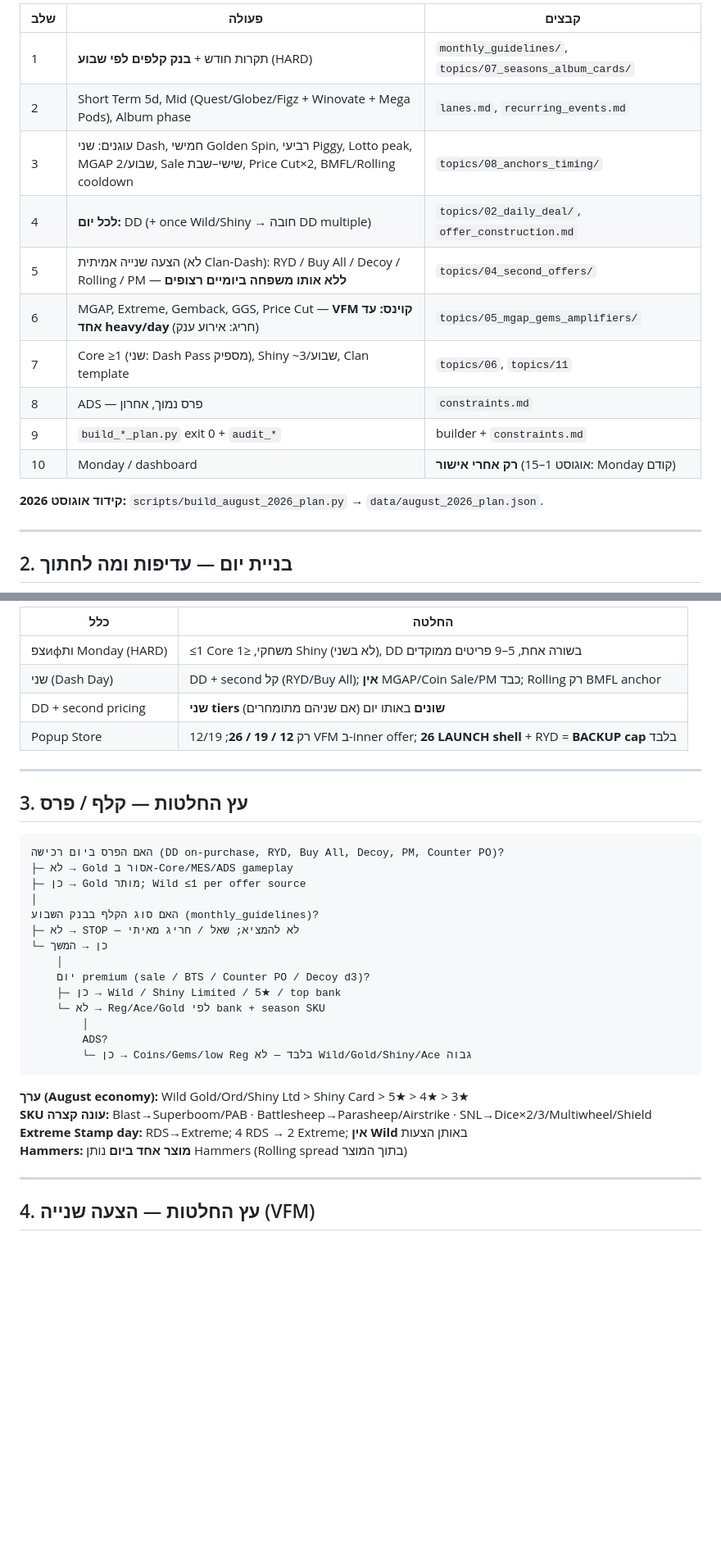
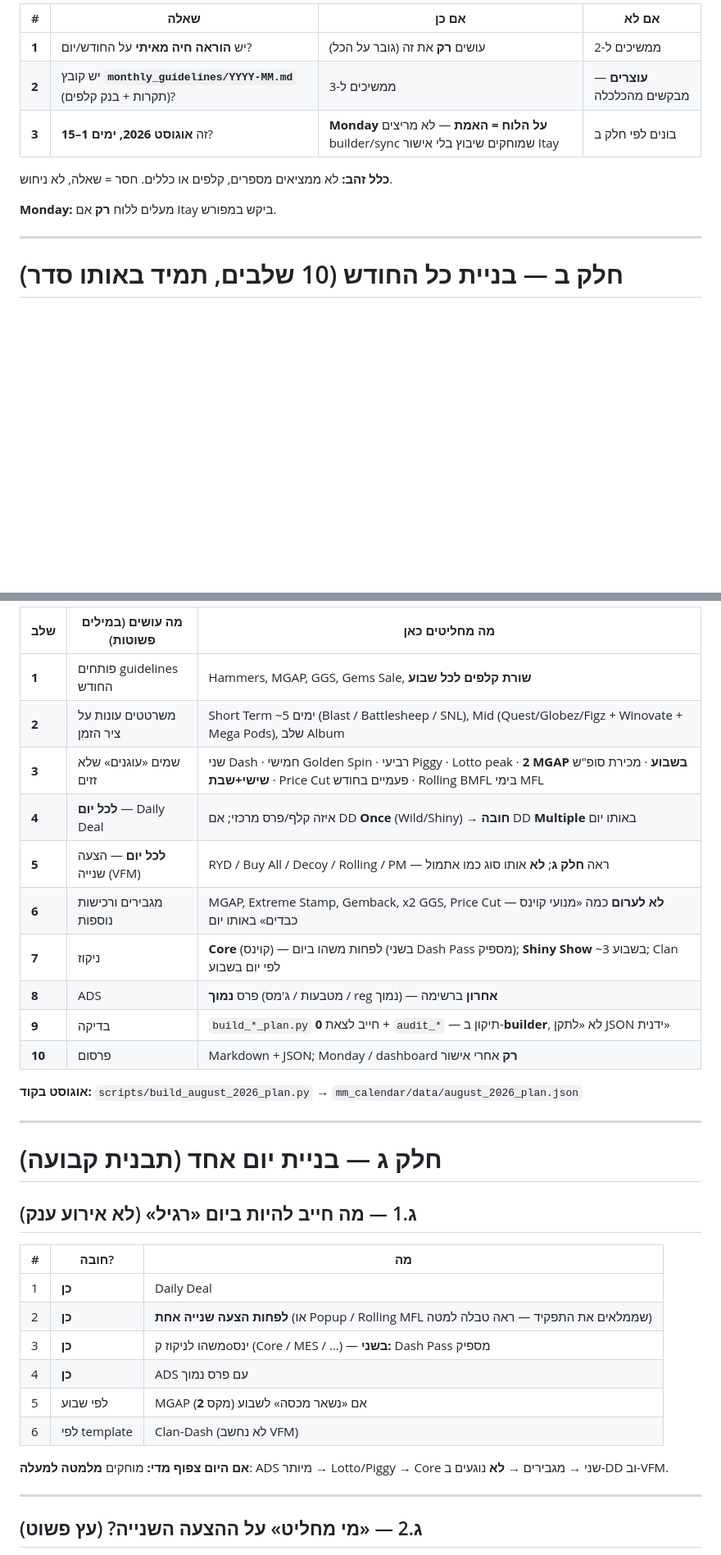
Before and after one commit to ppuregoldz-arch/slotomania-mm-calendar, a Markdown page: mm_calendar/documentation/MONTH_BUILD_DECISION_TREE_HE.md, 2 parts joined by grey strips. Shown at 82% size. Rendered like a GitHub page; blank space fills up the shorter version.

````diff
--- a/mm_calendar/documentation/MONTH_BUILD_DECISION_TREE_HE.md
+++ b/mm_calendar/documentation/MONTH_BUILD_DECISION_TREE_HE.md
@@ -63,20 +24,15 @@ flowchart LR
 
-| שלב | פעולה | קבצים |
-|-----|--------|--------|
-| 1 | תקרות חודש + **בנק קלפים לפי שבוע** (HARD) | `monthly_guidelines/`, `topics/07_seasons_album_cards/` |
-| 2 | Short Term 5d, Mid (Quest/Globez/Figz + Winovate + Mega Pods), Album phase | `lanes.md`, `recurring_events.md` |
-| 3 | עוגנים: שני Dash, חמישי Golden Spin, רביעי Piggy, Lotto peak, MGAP 2/שבוע, Sale שישי–שבת, Price Cut×2, BMFL/Rolling cooldown | `topics/08_anchors_timing/` |
-| 4 | **לכל יום:** DD (+ once Wild/Shiny → חובה DD multiple) | `topics/02_daily_deal/`, `offer_construction.md` |
-| 5 | הצעה שנייה אמיתית (לא Clan-Dash): RYD / Buy All / Decoy / Rolling / PM — **ללא אותו משפחה ביומיים רצופים** | `topics/04_second_offers/` |
-| 6 | MGAP, Extreme, Gemback, GGS, Price Cut — **VFM קוינס: עד אחד heavy/day** (חריג: אירוע ענק) | `topics/05_mgap_gems_amplifiers/` |
-| 7 | Core ≥1 (שני: Dash Pass מספיק), Shiny ~3/שבוע, Clan template | `topics/06`, `topics/11` |
-| 8 | ADS — פרס נמוך, אחרון | `constraints.md` |
-| 9 | `build_*_plan.py` exit 0 + `audit_*` | builder + `constraints.md` |
-| 10 | Monday / dashboard | **רק אחרי אישור** (אוגוסט 1–15: Monday קודם) |
+| # | שאלה | אם כן | אם לא |
+|---|------|-------|-------|
+| **1** | יש **הוראה חיה מאיתי** על החודש/יום? | עושים **רק** את זה (גובר על הכל) | ממשיכים ל-2 |
+| **2** | יש קובץ **`monthly_guidelines/YYYY-MM.md`** (תקרות + בנק קלפים)? | ממשיכים ל-3 | **עוצרים** — מבקשים מהכלכלה |
+| **3** | זה **אוגוסט 2026, ימים 1–15**? | **Monday על הלוח = האמת** — לא מריצים builder/sync שמוחקים שיבוץ בלי אישור Itay | בונים לפי חלק ב |
 
-**קידוד אוגוסט 2026:** `scripts/build_august_2026_plan.py` → `data/august_2026_plan.json`.
+**כלל זהב:** לא ממציאים מספרים, קלפים או כללים. חסר = שאלה, לא ניחוש.
+
+**Monday:** מעלים ללוח **רק** אם Itay ביקש במפורש.
 
 ---
 
-## 2. בניית יום — עדיפות ומה לחתוך
+# חלק ב — בניית **כל החודש** (10 שלבים, תמיד באותו סדר)
 
@@ -94,39 +49,38 @@ flowchart TD
 ```
 
-| כלל | החלטה |
-|-----|--------|
-| צפифות Monday (HARD) | ≤1 Core משחקי, ≤1 Shiny (לא בשני), DD בשורה אחת, 5–9 פריטים ממוקדים |
-| שני (Dash Day) | DD + second קל (RYD/Buy All); **אין** MGAP/Coin Sale/PM כבד; Rolling רק BMFL anchor |
-| DD + second pricing | **שני tiers שונים** באותו יום (אם שניהם מתומחרים) |
-| Popup Store | רק **12 / 19 / 26**; 12/19 VFM ב-inner offer; **26 LAUNCH shell** + RYD = **BACKUP cap** בלבד |
+| שלב | מה עושים (במילים פשוטות) | מה **מחליטים** כאן |
+|-----|---------------------------|---------------------|
+| **1** | פותחים guidelines החודש | Hammers, MGAP, GGS, Gems Sale, **שורת קלפים לכל שבוע** |
+| **2** | משרטטים עונות על ציר הזמן | Short Term ~5 ימים (Blast / Battlesheep / SNL), Mid (Quest/Globez/Figz + Winovate + Mega Pods), שלב Album |
+| **3** | שמים «עוגנים» שלא זזים | שני Dash · חמישי Golden Spin · רביעי Piggy · Lotto peak · **2 MGAP בשבוע** · מכירת סופ"ש **שישי+שבת** · Price Cut פעמיים בחודש · Rolling BMFL בימי MFL |
+| **4** | **לכל יום** — Daily Deal | איזה קלף/פרס מרכזי; אם DD **Once** (Wild/Shiny) → **חובה** DD **Multiple** באותו יום |
+| **5** | **לכל יום** — הצעה שנייה (VFM) | RYD / Buy All / Decoy / Rolling / PM — ראה **חלק ג**; **לא** אותו סוג כמו אתמול |
+| **6** | מגבירים ורכישות נוספות | MGAP, Extreme Stamp, Gemback, x2 GGS, Price Cut — **לא לערום** כמה «מנועי קוינס כבדים» באותו יום |
+| **7** | ניקוז | **Core** (קוינס) — לפחות משהו ביום (בשני Dash Pass מספיק); **Shiny Show** ~3 בשבוע; Clan לפי יום בשבוע |
+| **8** | ADS | פרס **נמוך** (מטבעות / ג'מס / reg נמוך) — **אחרון** ברשימה |
+| **9** | בדיקה | `build_*_plan.py` חייב לצאת **0** + `audit_*` — תיקון ב-**builder**, לא «לתקן JSON ידנית» |
+| **10** | פרסום | Markdown + JSON; Monday / dashboard **רק** אחרי אישור |
+
+**אוגוסט בקוד:** `scripts/build_august_2026_plan.py` → `mm_calendar/data/august_2026_plan.json`
 
 ---
 
-## 3. עץ החלטות — קלף / פרס
+# חלק ג — בניית **יום אחד** (תבנית קבועה)
 
-```
-האם הפרס ביום רכישה (DD on-purchase, RYD, Buy All, Decoy, PM, Counter PO)?
-├─ לא → Gold אסור ב-Core/MES/ADS gameplay
-├─ כן → Gold מותר; Wild ≤1 per offer source
-│
-האם סוג הקלף בבנק השבוע (monthly_guidelines)?
-├─ לא → STOP — לא להמציא; שאל / חריג מאיתי
-└─ כן → המשך
-    │
-    יום premium (sale / BTS / Counter PO / Decoy d3)?
-    ├─ כן → Wild / Shiny Limited / 5★ / top bank
-    └─ לא → Reg/Ace/Gold לפי bank + season SKU
-        │
-        ADS?
-        └─ כן → Coins/Gems/low Reg בלבד — לא Wild/Gold/Shiny/Ace גבוה
-```
+## ג.1 — מה חייב להיות ביום «רגיל» (לא אירוע ענק)
 
-**ערך (August economy):** Wild Gold/Ord/Shiny Ltd > Shiny Card > 5★ > 4★ > 3★
-**SKU עונה קצרה:** Blast→Superboom/PAB · Battlesheep→Parasheep/Airstrike · SNL→Dice×2/3/Multiwheel/Shield
-**Extreme Stamp day:** RDS→Extreme; 4 RDS → 2 Extreme; **אין Wild** באותן הצעות
-**Hammers:** **מוצר אחד ביום** נותן Hammers (Rolling spread בתוך המוצר)
+| # | חובה? | מה |
+|---|--------|-----|
+| 1 | **כן** | Daily Deal |
+| 2 | **כן** | **לפחות הצעה שנייה אחת** (או Popup / Rolling MFL שממלאים את התפקיד — ראה טבלה למטה) |
+| 3 | **כן** | משהו לניקוז קoינס (Core / MES / …) — **בשני:** Dash Pass מספיק |
+| 4 | **כן** | ADS עם פרס נמוך |
+| 5 | לפי שבוע | MGAP אם «נשאר מכסה» לשבוע (מקס **2**) |
+| 6 | לפי template | Clan-Dash (לא נחשב VFM) |
+
+**אם היום צפוף מדי:** מוחקים **מלמטה למעלה**: ADS מיותר → Lotto/Piggy → Core שני → מגבירים → **לא** נוגעים ב-DD וב-VFM.
 
 ---
 
-## 4. עץ החלטות — הצעה שנייה (VFM)
+## ג.2 — «מי מחליט» על ההצעה השנייה? (עץ פשוט)
 
````
Also changed, not shown: other parts of mm_calendar/documentation/MONTH_BUILD_DECISION_TREE_HE.md (+119 -143 lines).
